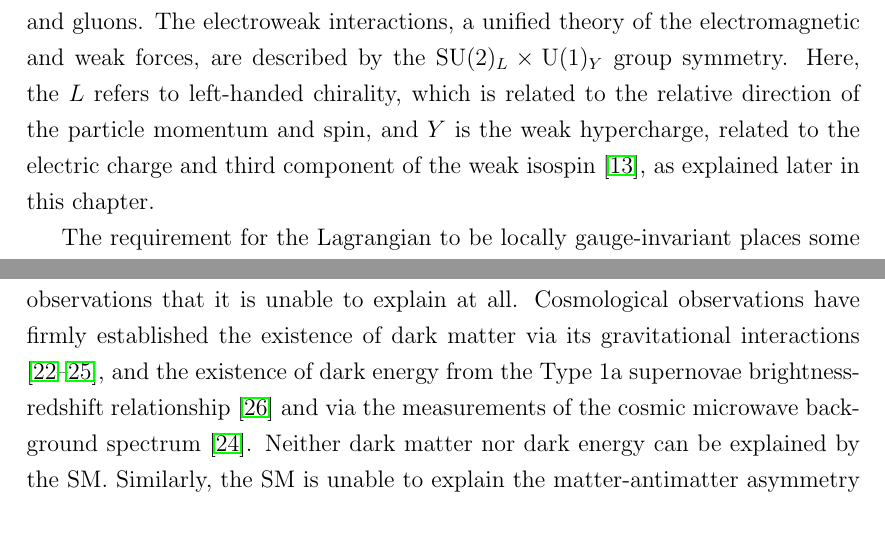
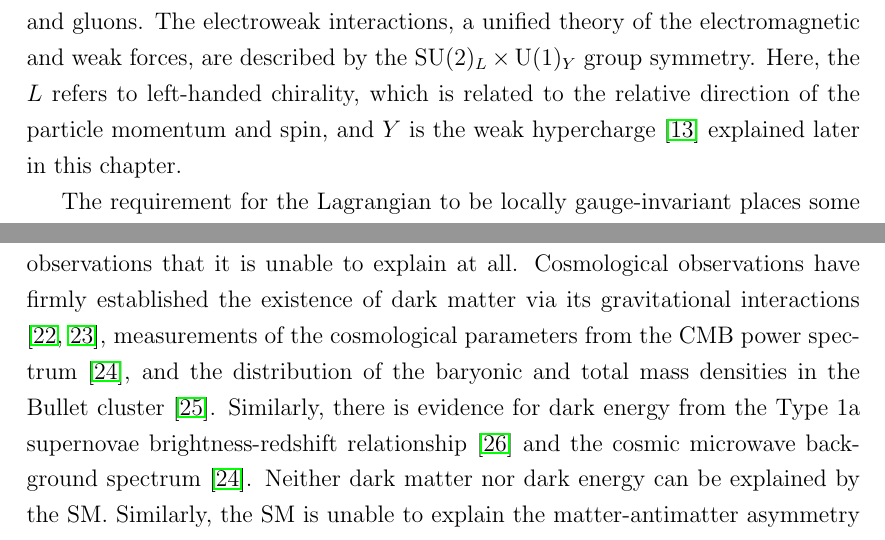
Before and after one commit to mzgubic/thesis, a LaTeX thesis (Hmumu.tex, which reads chapters/theory.tex): two parts of pages 17 and 24 of 125, joined at a grey line, cut so that both start at the same text. Compiled offline with pdfLaTeX.

Commit message:
weak hypercharge and evidence for dark matter and dark energy

```diff
--- a/chapters/theory.tex
+++ b/chapters/theory.tex
@@ -56,8 +56,7 @@ The $\text{SU}(3)_C$ group symmetry, where $C$ stands for colour, defines quantu
 interactions, a unified theory of the electromagnetic and weak forces, are described by
 the $\text{SU}(2)_L \times \text{U}(1)_Y$ group symmetry. Here, the $L$ refers to left-handed
 chirality, which is related to the relative direction of the particle momentum and spin, and
-$Y$ is the weak hypercharge, related to the electric charge and third component of the
-weak isospin \cite{Thomson:2013zua}, as explained later in this chapter.
+$Y$ is the weak hypercharge \cite{Thomson:2013zua} explained later in this chapter.
 
 The requirement for the Lagrangian to be locally gauge-invariant places some constraints
 on the allowed terms. Notably, the four-derivative $\partial_\mu$ is replaced by a
@@ -366,10 +365,12 @@ Experimentally, while it makes exceptionally
 precise predictions on a vast number of the results of measurements over many orders
 of magnitude, there are a few observations that it is unable to explain at all.
 Cosmological observations have firmly established the existence of dark matter via its
-gravitational interactions \cite{Zwicky2008, rotation, Ade:2015, Clowe:2006}, and the
-existence of dark energy from the Type 1a supernovae brightness-redshift relationship
-\cite{Knop:2003iy} and via the measurements of
-the cosmic microwave background spectrum \cite{Ade:2015}. Neither dark matter nor
+gravitational interactions \cite{Zwicky2008, rotation}, measurements of the
+cosmological parameters from the CMB power spectrum \cite{Ade:2015}, and the
+distribution of the baryonic and total mass densities in the Bullet cluster
+\cite{Clowe:2006}. Similarly, there is evidence for dark energy
+from the Type 1a supernovae brightness-redshift relationship
+\cite{Knop:2003iy} and the cosmic microwave background spectrum \cite{Ade:2015}. Neither dark matter nor
 dark energy can be explained by the SM. Similarly, the SM is unable to explain the
 matter-antimatter asymmetry in the universe \cite{sarkar2007particle}.
 
```
Also changed, not shown: refs.bib (+26 -0 lines).
